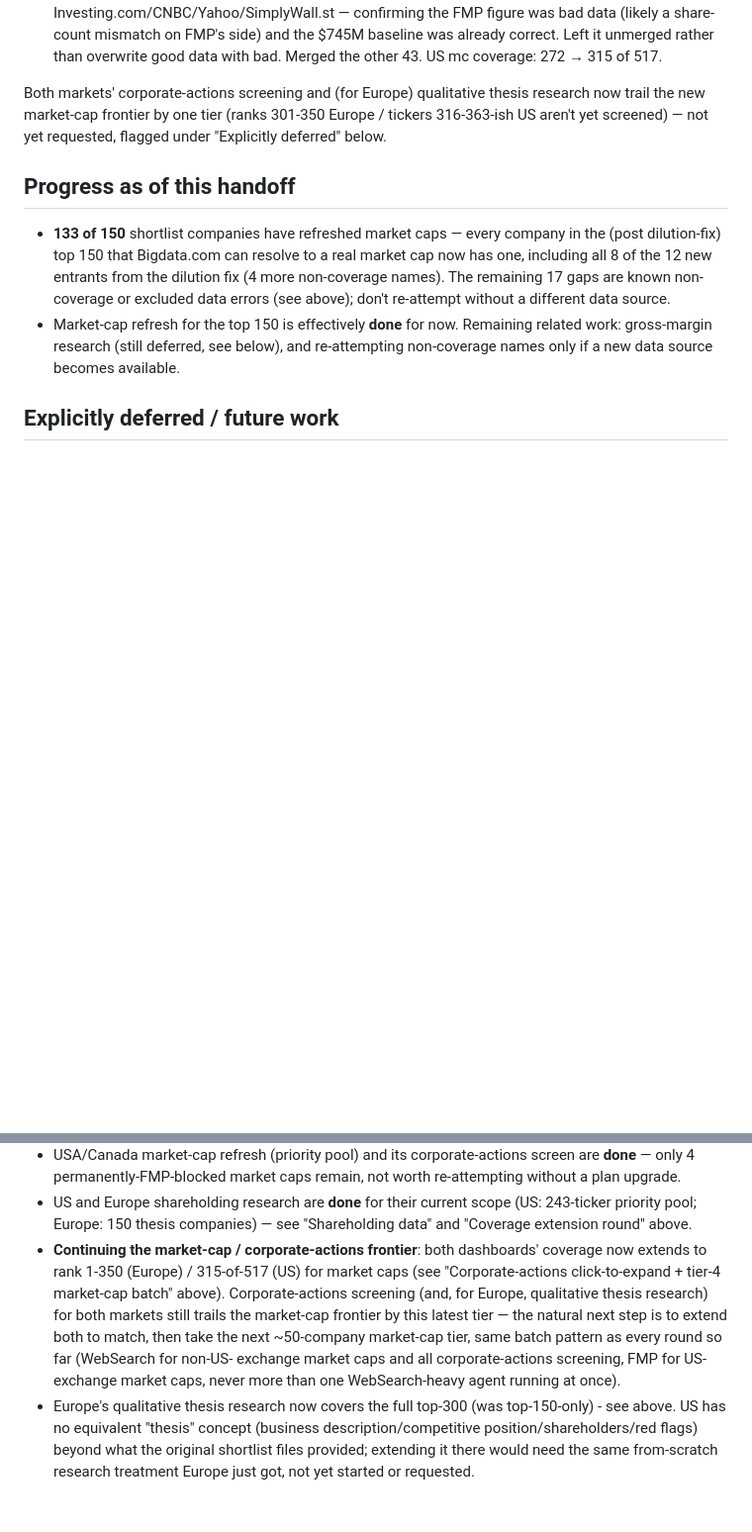
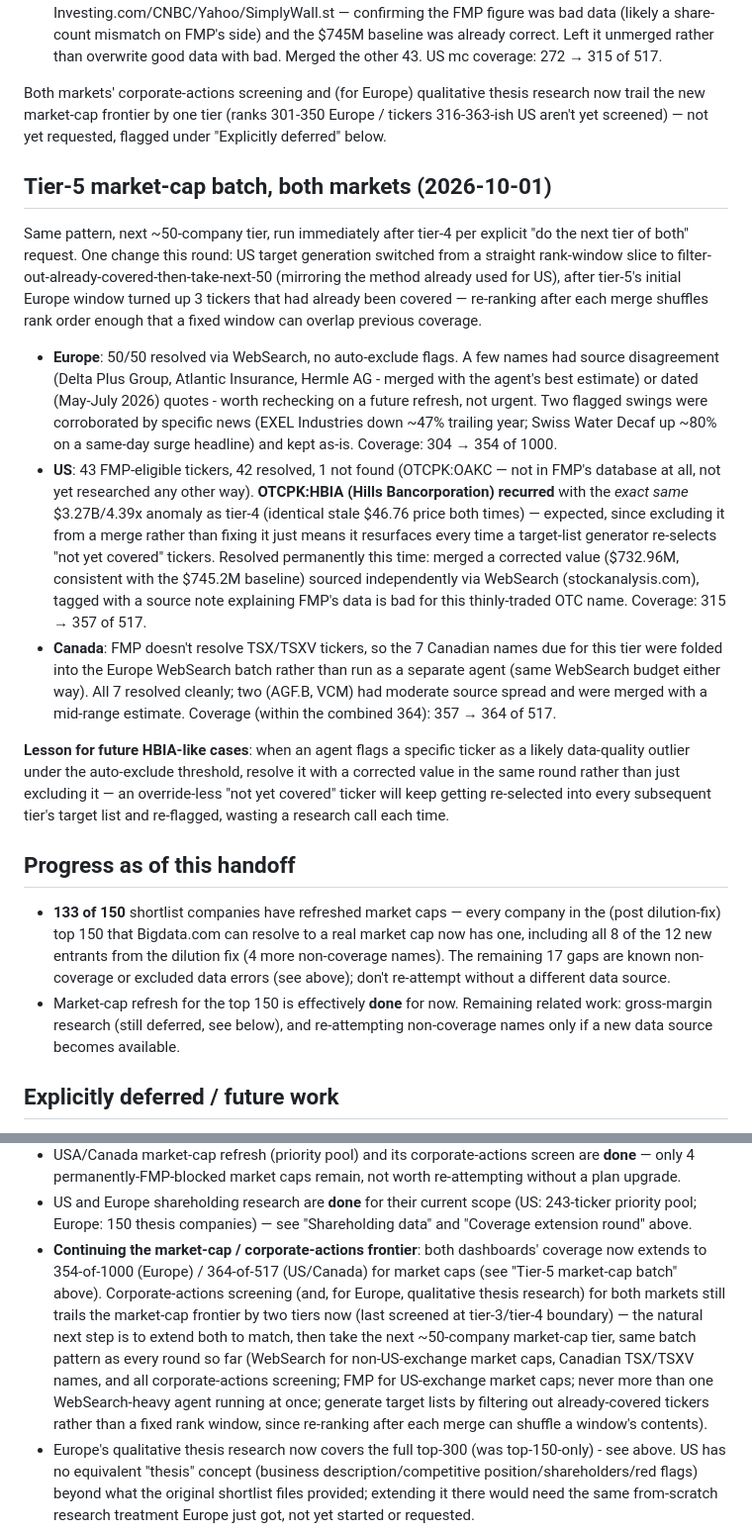
Before and after one commit to thepalazzo71-ops/financial-dashboard1, a Markdown page: docs/handoff-brief.md, 2 parts joined by grey strips. Shown at 99% size. GitHub-like rendering; blank space fills up the shorter version.

Commit message:
Document tier-5 market-cap batch + HBIA permanent fix in handoff brief
Co-Authored-By: Claude Sonnet 5 <noreply@anthropic.com>
Claude-Session: https://claude.ai/code/session_016Twij5iw9vW4szve6ctFbu

```diff
--- a/docs/handoff-brief.md
+++ b/docs/handoff-brief.md
@@ -1037,6 +1037,50 @@ thesis research now trail the new market-cap frontier by one tier
 (ranks 301-350 Europe / tickers 316-363-ish US aren't yet screened) —
 not yet requested, flagged under "Explicitly deferred" below.
 
+## Tier-5 market-cap batch, both markets (2026-10-01)
+
+Same pattern, next ~50-company tier, run immediately after tier-4 per
+explicit "do the next tier of both" request. One change this round: US
+target generation switched from a straight rank-window slice to
+filter-out-already-covered-then-take-next-50 (mirroring the method
+already used for US), after tier-5's initial Europe window turned up
+3 tickers that had already been covered — re-ranking after each merge
+shuffles rank order enough that a fixed window can overlap previous
+coverage.
+
+- **Europe**: 50/50 resolved via WebSearch, no auto-exclude flags.
+  A few names had source disagreement (Delta Plus Group, Atlantic
+  Insurance, Hermle AG - merged with the agent's best estimate) or
+  dated (May-July 2026) quotes - worth rechecking on a future refresh,
+  not urgent. Two flagged swings were corroborated by specific news
+  (EXEL Industries down ~47% trailing year; Swiss Water Decaf up ~80%
+  on a same-day surge headline) and kept as-is. Coverage: 304 → 354 of
+  1000.
+- **US**: 43 FMP-eligible tickers, 42 resolved, 1 not found
+  (OTCPK:OAKC — not in FMP's database at all, not yet researched any
+  other way). **OTCPK:HBIA (Hills Bancorporation) recurred** with the
+  *exact same* $3.27B/4.39x anomaly as tier-4 (identical stale $46.76
+  price both times) — expected, since excluding it from a merge rather
+  than fixing it just means it resurfaces every time a target-list
+  generator re-selects "not yet covered" tickers. Resolved permanently
+  this time: merged a corrected value ($732.96M, consistent with the
+  $745.2M baseline) sourced independently via WebSearch
+  (stockanalysis.com), tagged with a source note explaining FMP's data
+  is bad for this thinly-traded OTC name. Coverage: 315 → 357 of 517.
+- **Canada**: FMP doesn't resolve TSX/TSXV tickers, so the 7 Canadian
+  names due for this tier were folded into the Europe WebSearch batch
+  rather than run as a separate agent (same WebSearch budget either
+  way). All 7 resolved cleanly; two (AGF.B, VCM) had moderate source
+  spread and were merged with a mid-range estimate. Coverage (within
+  the combined 364): 357 → 364 of 517.
+
+**Lesson for future HBIA-like cases**: when an agent flags a specific
+ticker as a likely data-quality outlier under the auto-exclude
+threshold, resolve it with a corrected value in the same round rather
+than just excluding it — an override-less "not yet covered" ticker will
+keep getting re-selected into every subsequent tier's target list and
+re-flagged, wasting a research call each time.
+
 ## Progress as of this handoff
 
 - **133 of 150** shortlist companies have refreshed market caps — every
@@ -1066,16 +1110,19 @@ not yet requested, flagged under "Explicitly deferred" below.
   scope (US: 243-ticker priority pool; Europe: 150 thesis companies) —
   see "Shareholding data" and "Coverage extension round" above.
 - **Continuing the market-cap / corporate-actions frontier**: both
-  dashboards' coverage now extends to rank 1-350 (Europe) / 315-of-517
-  (US) for market caps (see "Corporate-actions click-to-expand + tier-4
-  market-cap batch" above). Corporate-actions screening (and, for
-  Europe, qualitative thesis research) for both markets still trails
-  the market-cap frontier by this latest tier — the natural next step
-  is to extend both to match, then take the next ~50-company market-cap
-  tier, same batch pattern as every round so far (WebSearch for non-US-
-  exchange market caps and all corporate-actions screening, FMP for
-  US-exchange market caps, never more than one WebSearch-heavy agent
-  running at once).
+  dashboards' coverage now extends to 354-of-1000 (Europe) / 364-of-517
+  (US/Canada) for market caps (see "Tier-5 market-cap batch" above).
+  Corporate-actions screening (and, for Europe, qualitative thesis
+  research) for both markets still trails the market-cap frontier by
+  two tiers now (last screened at tier-3/tier-4 boundary) — the natural
+  next step is to extend both to match, then take the next ~50-company
+  market-cap tier, same batch pattern as every round so far (WebSearch
+  for non-US-exchange market caps, Canadian TSX/TSXV names, and all
+  corporate-actions screening; FMP for US-exchange market caps; never
+  more than one WebSearch-heavy agent running at once; generate target
+  lists by filtering out already-covered tickers rather than a fixed
+  rank window, since re-ranking after each merge can shuffle a window's
+  contents).
 - Europe's qualitative thesis research now covers the full top-300 (was
   top-150-only) - see above. US has no equivalent "thesis" concept
   (business description/competitive position/shareholders/red flags)
```
